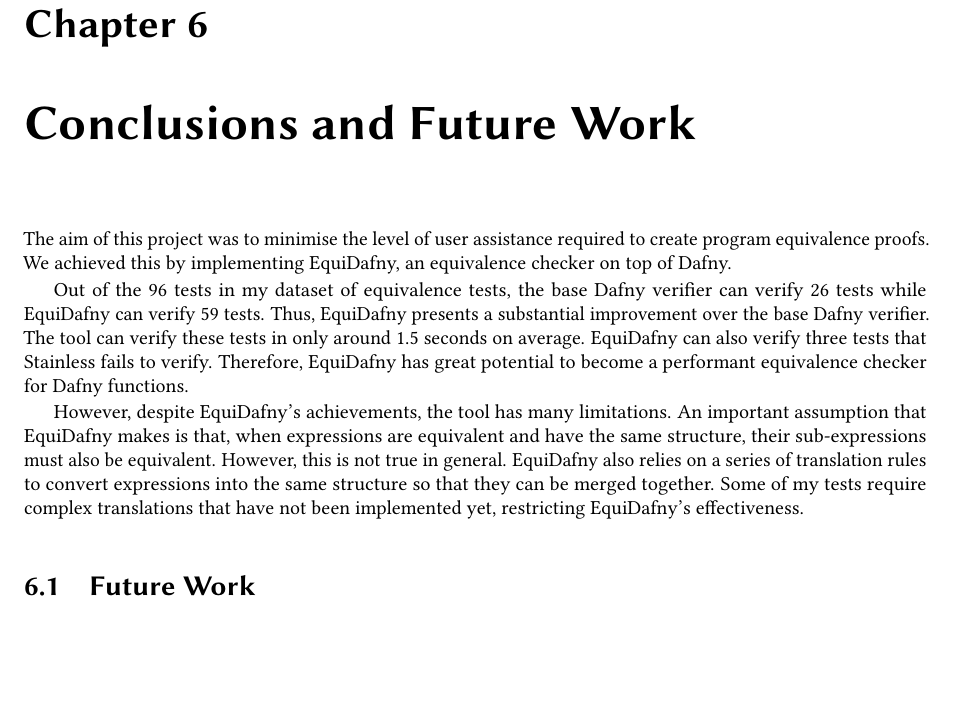
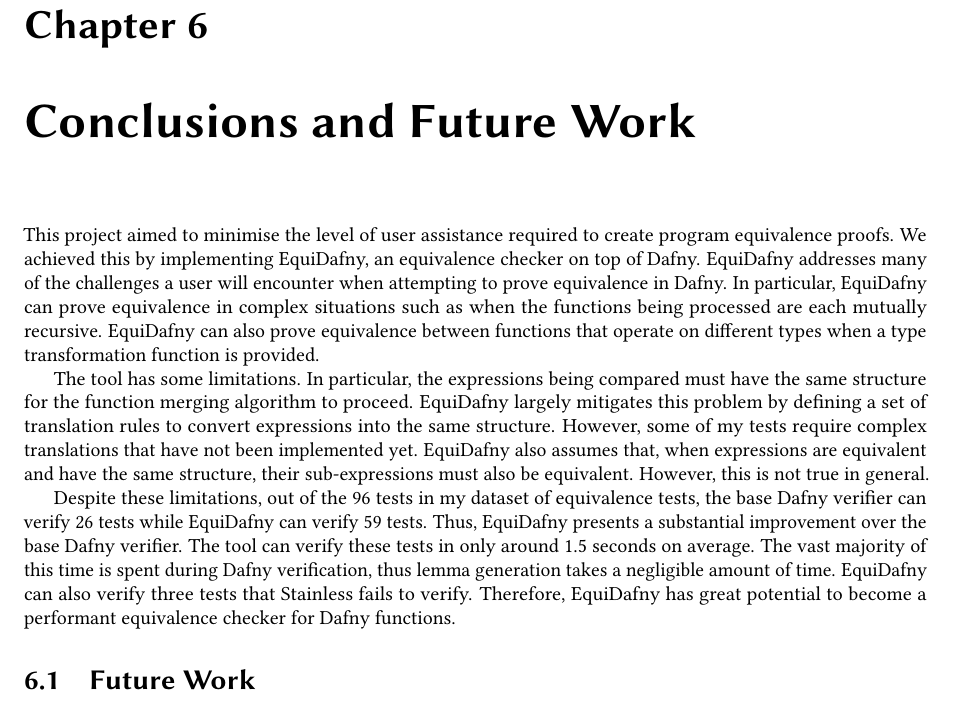
Before and after one commit to NVictor2004/equidafny, a LaTeX thesis (report/main.tex, which reads report/conclusions.tex): part of page 45 of 49, cut so that both start at the same text, the shorter picture padded with empty space. Compiled offline with pdfLaTeX.

Commit message:
feat: Written conclusions section

```diff
--- a/report/conclusions.tex
+++ b/report/conclusions.tex
@@ -1,10 +1,10 @@
 \chapter{Conclusions and Future Work}\label{chp:conclusions}
 
-The aim of this project was to minimise the level of user assistance required to create program equivalence proofs. We achieved this by implementing EquiDafny, an equivalence checker on top of Dafny.
+This project aimed to minimise the level of user assistance required to create program equivalence proofs. We achieved this by implementing EquiDafny, an equivalence checker on top of Dafny. EquiDafny addresses many of the challenges a user will encounter when attempting to prove equivalence in Dafny. In particular, EquiDafny can prove equivalence in complex situations such as when the functions being processed are each mutually recursive. EquiDafny can also prove equivalence between functions that operate on different types when a type transformation function is provided.
 
-Out of the 96 tests in my dataset of equivalence tests, the base Dafny verifier can verify 26 tests while EquiDafny can verify 59 tests. Thus, EquiDafny presents a substantial improvement over the base Dafny verifier. The tool can verify these tests in only around 1.5 seconds on average. EquiDafny can also verify three tests that Stainless fails to verify. Therefore, EquiDafny has great potential to become a performant equivalence checker for Dafny functions.
+The tool has some limitations. In particular, the expressions being compared must have the same structure for the function merging algorithm to proceed. EquiDafny largely mitigates this problem by defining a set of translation rules to convert expressions into the same structure. However, some of my tests require complex translations that have not been implemented yet. EquiDafny also assumes that, when expressions are equivalent and have the same structure, their sub-expressions must also be equivalent. However, this is not true in general.
 
-However, despite EquiDafny's achievements, the tool has many limitations. An important assumption that EquiDafny makes is that, when expressions are equivalent and have the same structure, their sub-expressions must also be equivalent. However, this is not true in general. EquiDafny also relies on a series of translation rules to convert expressions into the same structure so that they can be merged together. Some of my tests require complex translations that have not been implemented yet, restricting EquiDafny's effectiveness.
+Despite these limitations, out of the 96 tests in my dataset of equivalence tests, the base Dafny verifier can verify 26 tests while EquiDafny can verify 59 tests. Thus, EquiDafny presents a substantial improvement over the base Dafny verifier. The tool can verify these tests in only around 1.5 seconds on average. The vast majority of this time is spent during Dafny verification, thus lemma generation takes a negligible amount of time. EquiDafny can also verify three tests that Stainless fails to verify. Therefore, EquiDafny has great potential to become a performant equivalence checker for Dafny functions.
 
 \section{Future Work}\label{sec:future-work}
 
```
Also changed, not shown: report/minutes.txt (+1 -3 lines).
